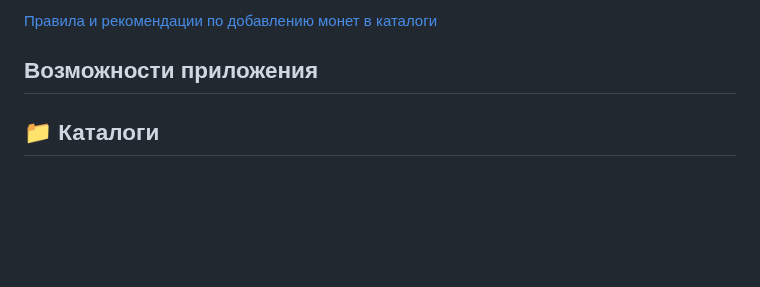
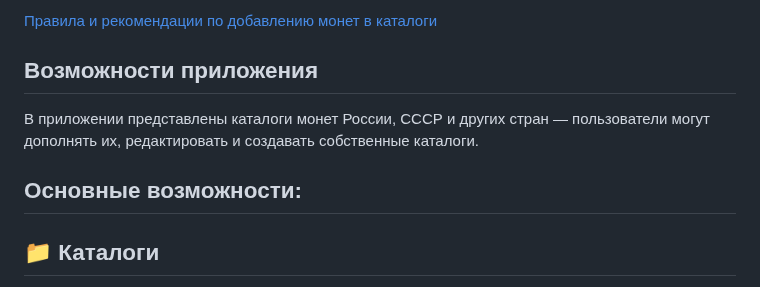
Before and after one commit to green-enoz/coins, a Markdown page: README.md, the part around the change. Drawn GitHub-style; blank space fills up the shorter version.

```diff
--- a/README.md
+++ b/README.md
@@ -31,6 +31,10 @@
 
 
 ## <a id="title0"> Возможности приложения</a>
+
+В приложении представлены каталоги монет России, СССР и других стран — пользователи могут дополнять их, редактировать и создавать собственные каталоги.
+
+## Основные возможности:
 
 ## 📁 Каталоги
 
```
